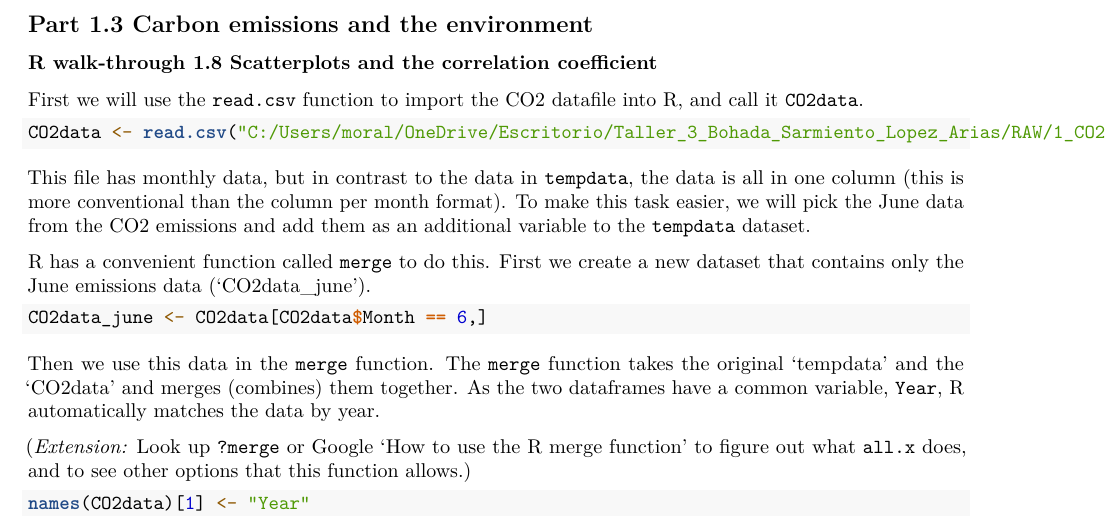
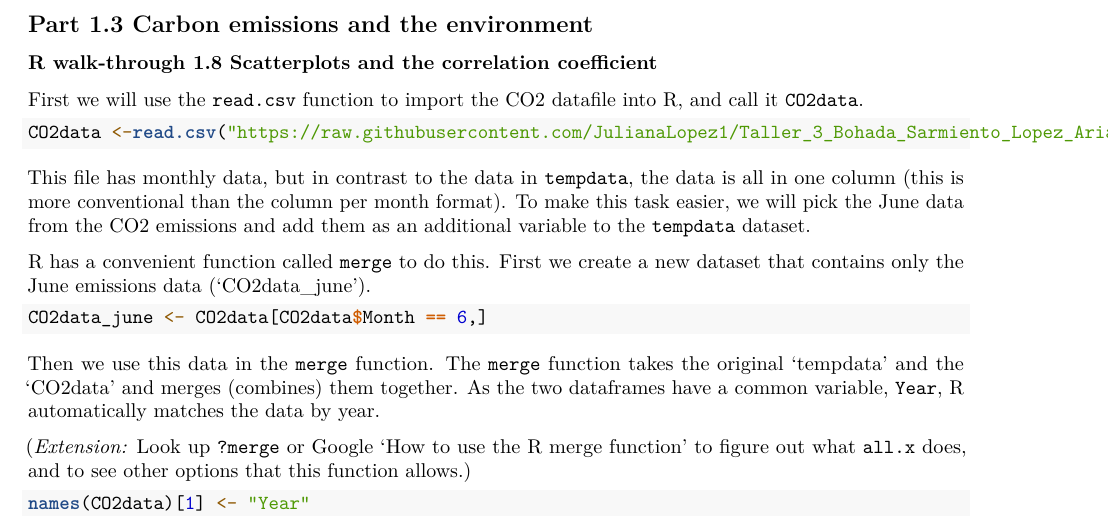
Before and after one commit to JulianaLopez1/Taller_3_Bohada_Sarmiento_Lopez_Arias, an R Markdown document (Code/doing-economics-markdown-working-in-r-project-est (1).Rmd): part of page 10 of 12, cut so that both start at the same text. Rendered offline with R 4.5, knitr and Pandoc, then LaTeX, with nearby package versions; some code elsewhere in the file could not run offline.

Commit message:
Update doing-economics-markdown-working-in-r-project-est (1).Rmd

````diff
--- a/Code/doing-economics-markdown-working-in-r-project-est (1).Rmd
+++ b/Code/doing-economics-markdown-working-in-r-project-est (1).Rmd
@@ -345,7 +345,7 @@ legend(1880, 1.5, legend = c("DJF", "JJA"),
 First we will use the `read.csv` function to import the CO<sub>2</sub> datafile into R, and call it `CO2data`.
 
 ```{r}
-CO2data <- read.csv("C:/Users/moral/OneDrive/Escritorio/Taller_3_Bohada_Sarmiento_Lopez_Arias/RAW/1_CO2 data.csv")
+CO2data <-read.csv("https://raw.githubusercontent.com/JulianaLopez1/Taller_3_Bohada_Sarmiento_Lopez_Arias/refs/heads/main/RAW/1_CO2%20data.csv")
 ```
 
 This file has monthly data, but in contrast to the data in `tempdata`, the data is all in one column (this is more conventional than the column per month format). To make this task easier, we will pick the June data from the CO<sub>2</sub> emissions and add them as an additional variable to the `tempdata` dataset.
````
